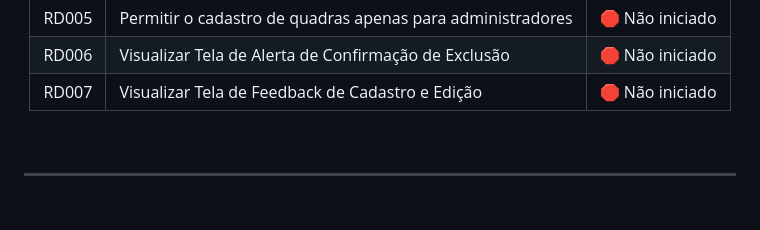
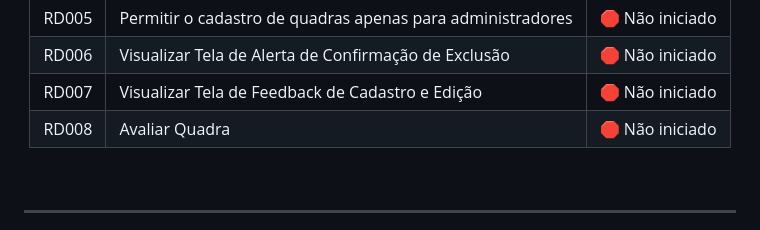
Before and after one commit to Syne-s/CadeURacha, a Markdown page: README.md, the part around the change. Rendered like a GitHub page; blank space fills up the shorter version.

```diff
--- a/README.md
+++ b/README.md
@@ -196,6 +196,7 @@ python manage.py runserver
 | RD005  | Permitir o cadastro de quadras apenas para administradores | 🛑 Não iniciado |
 | RD006  | Visualizar Tela de Alerta de Confirmação de Exclusão      | 🛑 Não iniciado |
 | RD007  | Visualizar Tela de Feedback de Cadastro e Edição          | 🛑 Não iniciado |
+| RD008  | Avaliar Quadra                                            | 🛑 Não iniciado |
 
 
 </div>
```
